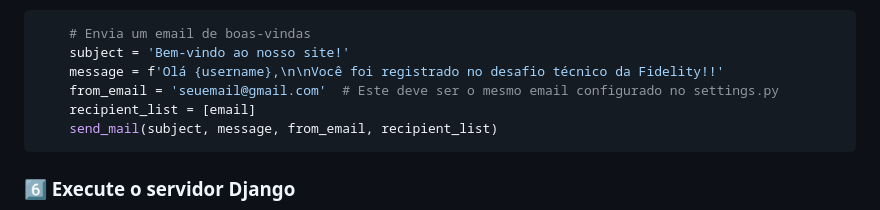
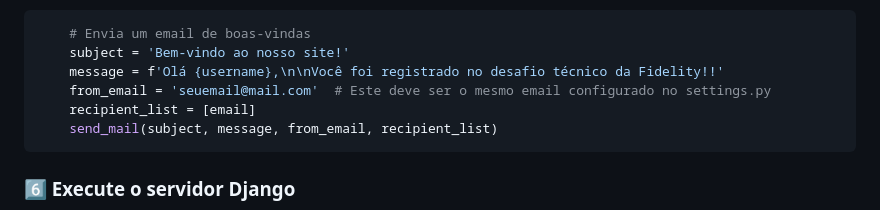
Before and after one commit to NiuanSouza/desafio-login, a Markdown page: README.md, the part around the change. Drawn GitHub-style.

````diff
--- a/README.md
+++ b/README.md
@@ -95,7 +95,7 @@ No arquivo **views.py** dentro da pasta `users`, adicione o e-mail usado:
     # Envia um email de boas-vindas
     subject = 'Bem-vindo ao nosso site!'
     message = f'Olá {username},\n\nVocê foi registrado no desafio técnico da Fidelity!!'
-    from_email = 'seuemail@gmail.com'  # Este deve ser o mesmo email configurado no settings.py
+    from_email = 'seuemail@mail.com'  # Este deve ser o mesmo email configurado no settings.py
     recipient_list = [email]
     send_mail(subject, message, from_email, recipient_list)
 ```
````
